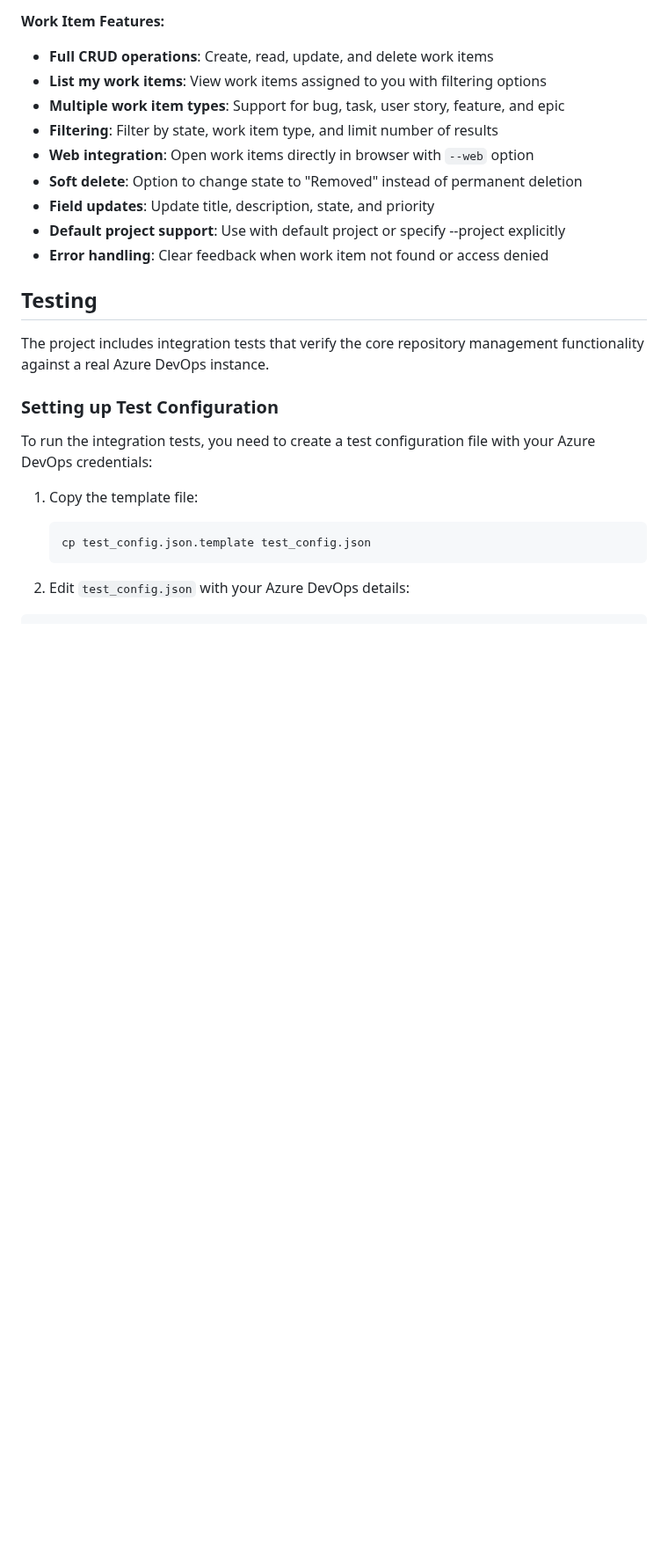
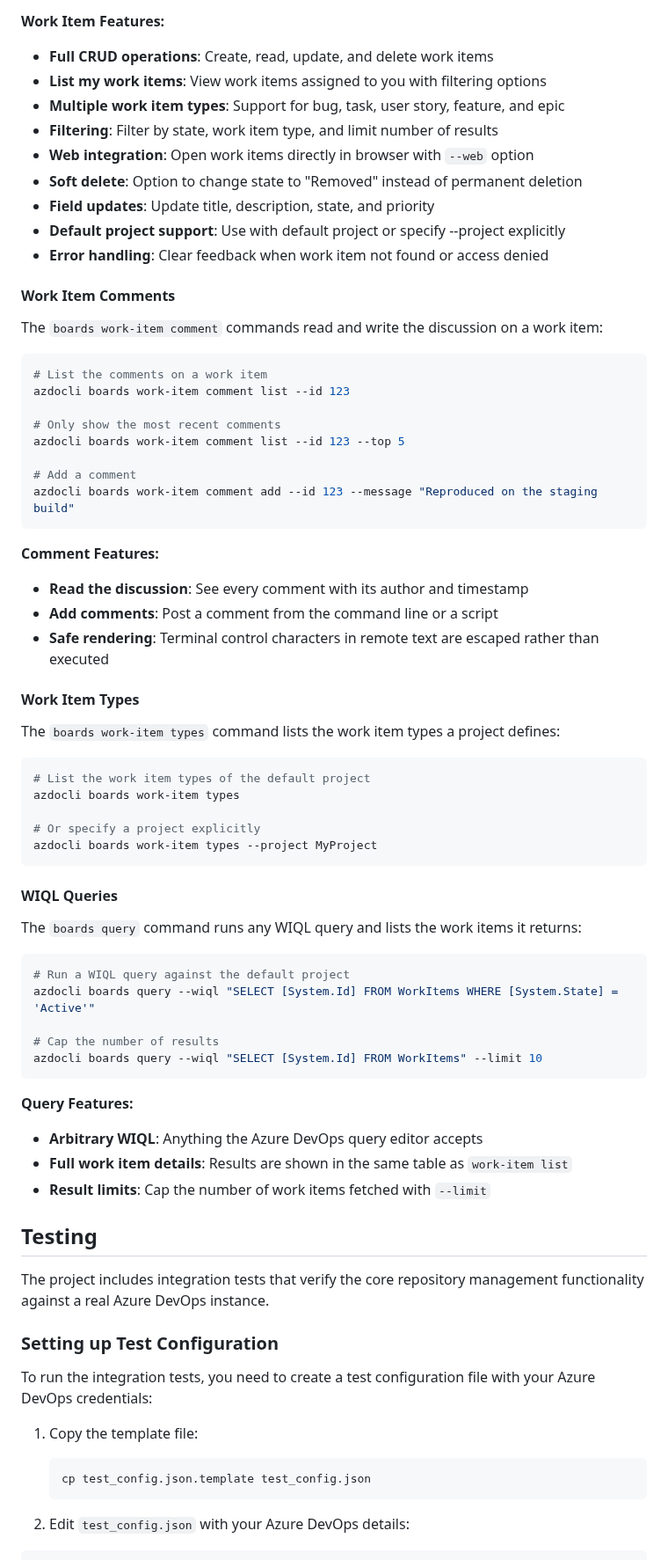
Before and after one commit to christianhelle/azdocli, a Markdown page: README.md, the part around the change. Shown at 88% size. Drawn GitHub-style; blank space fills up the shorter version.

Commit message:
document the boards query, comment and types commands in the readmes

````diff
--- a/README.md
+++ b/README.md
@@ -598,6 +598,57 @@ azdocli boards work-item delete --id 123 --soft-delete
 - **Default project support**: Use with default project or specify --project explicitly
 - **Error handling**: Clear feedback when work item not found or access denied
 
+#### Work Item Comments
+
+The `boards work-item comment` commands read and write the discussion on a work item:
+
+```sh
+# List the comments on a work item
+azdocli boards work-item comment list --id 123
+
+# Only show the most recent comments
+azdocli boards work-item comment list --id 123 --top 5
+
+# Add a comment
+azdocli boards work-item comment add --id 123 --message "Reproduced on the staging build"
+```
+
+**Comment Features:**
+
+- **Read the discussion**: See every comment with its author and timestamp
+- **Add comments**: Post a comment from the command line or a script
+- **Safe rendering**: Terminal control characters in remote text are escaped rather than executed
+
+#### Work Item Types
+
+The `boards work-item types` command lists the work item types a project defines:
+
+```sh
+# List the work item types of the default project
+azdocli boards work-item types
+
+# Or specify a project explicitly
+azdocli boards work-item types --project MyProject
+```
+
+#### WIQL Queries
+
+The `boards query` command runs any WIQL query and lists the work items it returns:
+
+```sh
+# Run a WIQL query against the default project
+azdocli boards query --wiql "SELECT [System.Id] FROM WorkItems WHERE [System.State] = 'Active'"
+
+# Cap the number of results
+azdocli boards query --wiql "SELECT [System.Id] FROM WorkItems" --limit 10
+```
+
+**Query Features:**
+
+- **Arbitrary WIQL**: Anything the Azure DevOps query editor accepts
+- **Full work item details**: Results are shown in the same table as `work-item list`
+- **Result limits**: Cap the number of work items fetched with `--limit`
+
 ## Testing
 
 The project includes integration tests that verify the core repository management functionality against a real Azure DevOps instance.
````
Also changed, not shown: src/README.md (+51 -0 lines).
